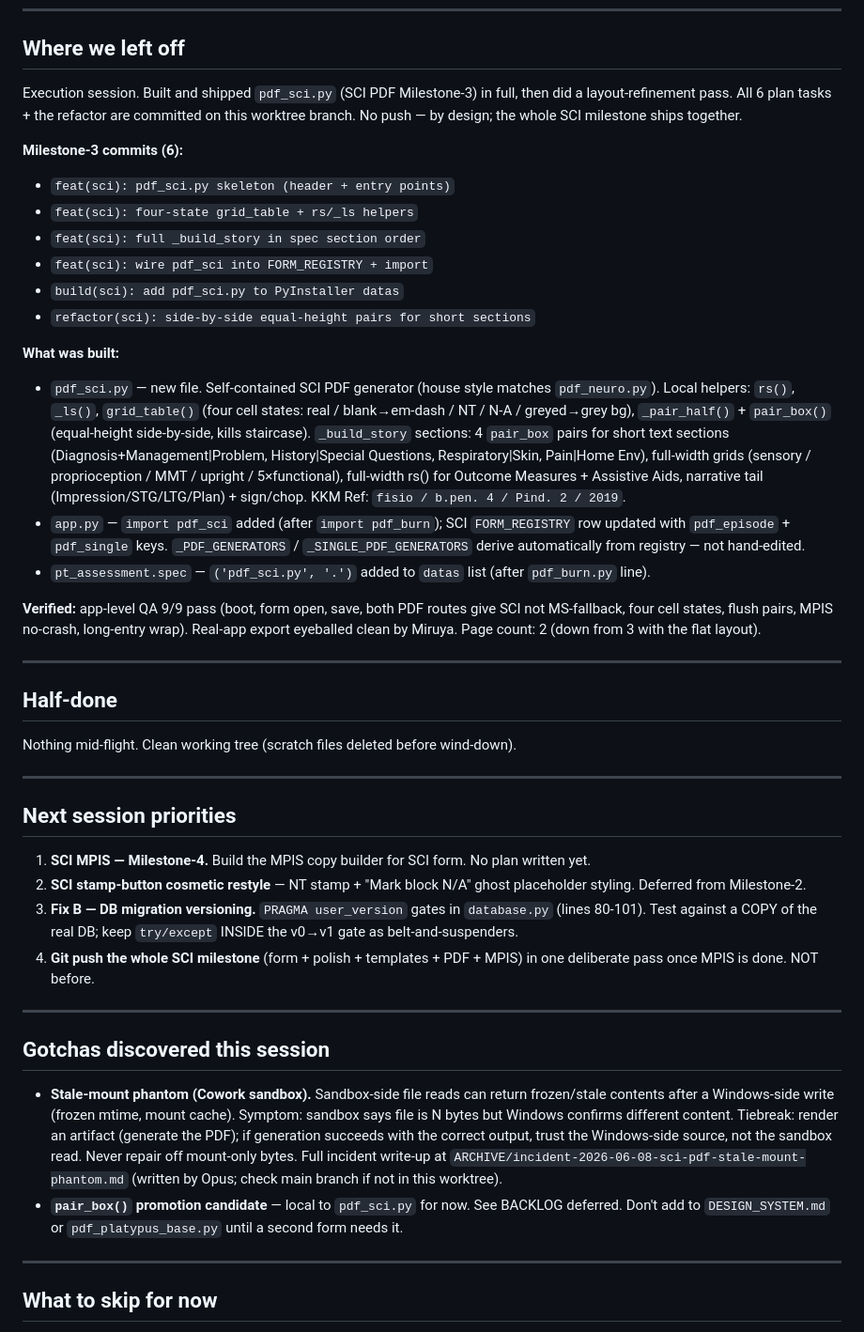
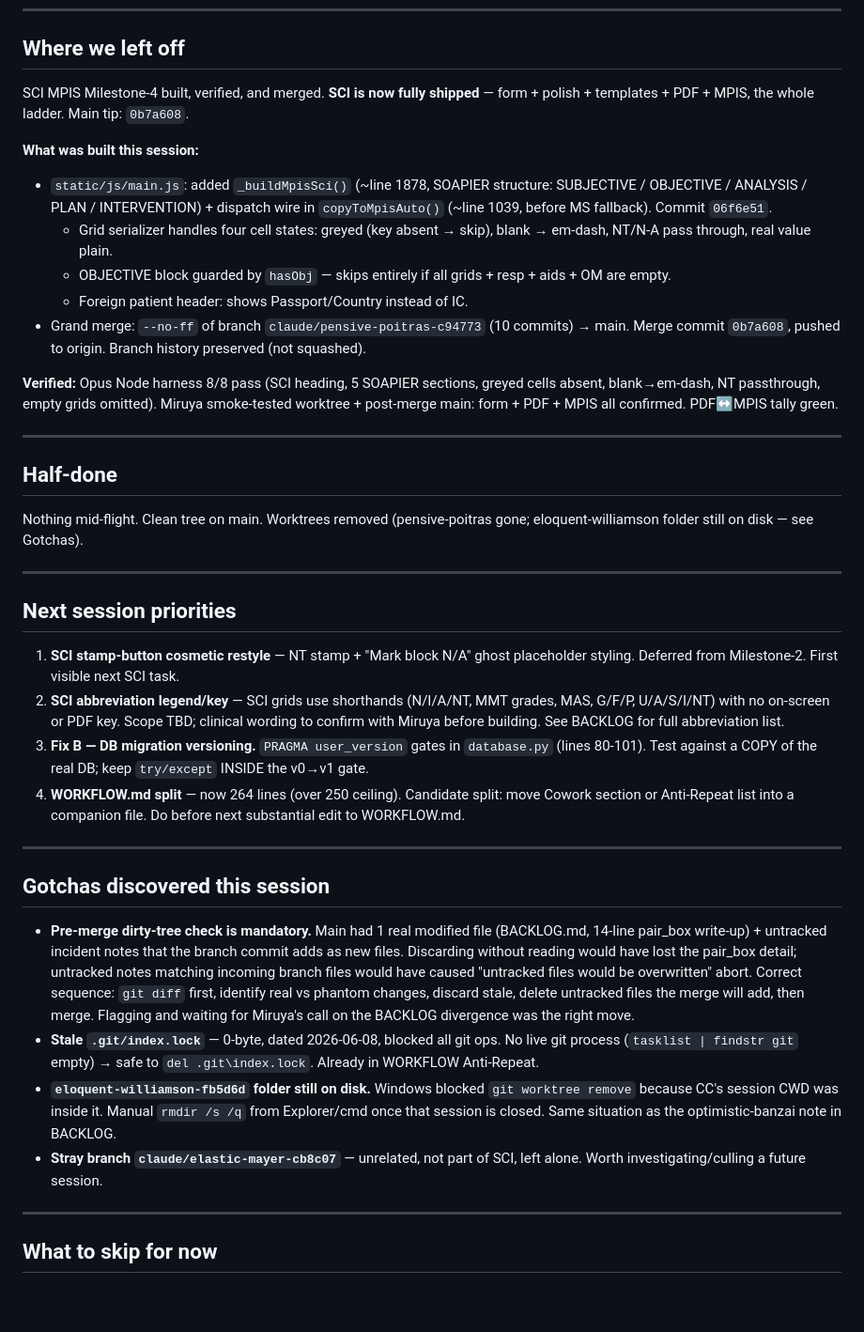
Before and after one commit to PcGoDz/PT_Assessment_Form, a Markdown page: HANDOVER.md, the part around one of its changes. Shown at 94% size. GitHub-like rendering; blank space fills up the shorter version.

```diff
--- a/HANDOVER.md
+++ b/HANDOVER.md
@@ -6,67 +6,62 @@ Last updated: 2026-06-08
 
 ## Where we left off
 
-Execution session. Built and shipped `pdf_sci.py` (SCI PDF Milestone-3) in full, then did a
-layout-refinement pass. All 6 plan tasks + the refactor are committed on this worktree branch.
-No push — by design; the whole SCI milestone ships together.
+SCI MPIS Milestone-4 built, verified, and merged. **SCI is now fully shipped** — form + polish +
+templates + PDF + MPIS, the whole ladder. Main tip: `0b7a608`.
 
-**Milestone-3 commits (6):**
-- `feat(sci): pdf_sci.py skeleton (header + entry points)`
-- `feat(sci): four-state grid_table + rs/_ls helpers`
-- `feat(sci): full _build_story in spec section order`
-- `feat(sci): wire pdf_sci into FORM_REGISTRY + import`
-- `build(sci): add pdf_sci.py to PyInstaller datas`
-- `refactor(sci): side-by-side equal-height pairs for short sections`
+**What was built this session:**
+- `static/js/main.js`: added `_buildMpisSci()` (~line 1878, SOAPIER structure: SUBJECTIVE /
+  OBJECTIVE / ANALYSIS / PLAN / INTERVENTION) + dispatch wire in `copyToMpisAuto()` (~line 1039,
+  before MS fallback). Commit `06f6e51`.
+  - Grid serializer handles four cell states: greyed (key absent → skip), blank → em-dash, NT/N-A
+    pass through, real value plain.
+  - OBJECTIVE block guarded by `hasObj` — skips entirely if all grids + resp + aids + OM are empty.
+  - Foreign patient header: shows Passport/Country instead of IC.
+- Grand merge: `--no-ff` of branch `claude/pensive-poitras-c94773` (10 commits) → main.
+  Merge commit `0b7a608`, pushed to origin. Branch history preserved (not squashed).
 
-**What was built:**
-- `pdf_sci.py` — new file. Self-contained SCI PDF generator (house style matches `pdf_neuro.py`).
-  Local helpers: `rs()`, `_ls()`, `grid_table()` (four cell states: real / blank→em-dash / NT / N-A /
-  greyed→grey bg), `_pair_half()` + `pair_box()` (equal-height side-by-side, kills staircase).
-  `_build_story` sections: 4 `pair_box` pairs for short text sections
-  (Diagnosis+Management|Problem, History|Special Questions, Respiratory|Skin, Pain|Home Env),
-  full-width grids (sensory / proprioception / MMT / upright / 5×functional), full-width rs() for
-  Outcome Measures + Assistive Aids, narrative tail (Impression/STG/LTG/Plan) + sign/chop.
-  KKM Ref: `fisio / b.pen. 4 / Pind. 2 / 2019`.
-- `app.py` — `import pdf_sci` added (after `import pdf_burn`); SCI `FORM_REGISTRY` row updated
-  with `pdf_episode` + `pdf_single` keys. `_PDF_GENERATORS` / `_SINGLE_PDF_GENERATORS` derive
-  automatically from registry — not hand-edited.
-- `pt_assessment.spec` — `('pdf_sci.py', '.')` added to `datas` list (after `pdf_burn.py` line).
-
-**Verified:** app-level QA 9/9 pass (boot, form open, save, both PDF routes give SCI not MS-fallback,
-four cell states, flush pairs, MPIS no-crash, long-entry wrap). Real-app export eyeballed clean
-by Miruya. Page count: 2 (down from 3 with the flat layout).
+**Verified:** Opus Node harness 8/8 pass (SCI heading, 5 SOAPIER sections, greyed cells absent,
+blank→em-dash, NT passthrough, empty grids omitted). Miruya smoke-tested worktree + post-merge
+main: form + PDF + MPIS all confirmed. PDF↔MPIS tally green.
 
 ---
 
 ## Half-done
 
-Nothing mid-flight. Clean working tree (scratch files deleted before wind-down).
+Nothing mid-flight. Clean tree on main. Worktrees removed (pensive-poitras gone; eloquent-williamson
+folder still on disk — see Gotchas).
 
 ---
 
 ## Next session priorities
 
-1. **SCI MPIS — Milestone-4.** Build the MPIS copy builder for SCI form. No plan written yet.
-2. **SCI stamp-button cosmetic restyle** — NT stamp + "Mark block N/A" ghost placeholder styling.
-   Deferred from Milestone-2.
+1. **SCI stamp-button cosmetic restyle** — NT stamp + "Mark block N/A" ghost placeholder styling.
+   Deferred from Milestone-2. First visible next SCI task.
+2. **SCI abbreviation legend/key** — SCI grids use shorthands (N/I/A/NT, MMT grades, MAS, G/F/P,
+   U/A/S/I/NT) with no on-screen or PDF key. Scope TBD; clinical wording to confirm with Miruya
+   before building. See BACKLOG for full abbreviation list.
 3. **Fix B — DB migration versioning.** `PRAGMA user_version` gates in `database.py` (lines 80-101).
-   Test against a COPY of the real DB; keep `try/except` INSIDE the v0→v1 gate as belt-and-suspenders.
-4. **Git push the whole SCI milestone** (form + polish + templates + PDF + MPIS) in one deliberate
-   pass once MPIS is done. NOT before.
+   Test against a COPY of the real DB; keep `try/except` INSIDE the v0→v1 gate.
+4. **WORKFLOW.md split** — now 264 lines (over 250 ceiling). Candidate split: move Cowork section
+   or Anti-Repeat list into a companion file. Do before next substantial edit to WORKFLOW.md.
 
 ---
 
 ## Gotchas discovered this session
 
-- **Stale-mount phantom (Cowork sandbox).** Sandbox-side file reads can return frozen/stale contents
-  after a Windows-side write (frozen mtime, mount cache). Symptom: sandbox says file is N bytes but
-  Windows confirms different content. Tiebreak: render an artifact (generate the PDF); if generation
-  succeeds with the correct output, trust the Windows-side source, not the sandbox read. Never repair
-  off mount-only bytes. Full incident write-up at
-  `ARCHIVE/incident-2026-06-08-sci-pdf-stale-mount-phantom.md` (written by Opus; check main branch
-  if not in this worktree).
-- **`pair_box()` promotion candidate** — local to `pdf_sci.py` for now. See BACKLOG deferred.
-  Don't add to `DESIGN_SYSTEM.md` or `pdf_platypus_base.py` until a second form needs it.
+- **Pre-merge dirty-tree check is mandatory.** Main had 1 real modified file (BACKLOG.md, 14-line
+  pair_box write-up) + untracked incident notes that the branch commit adds as new files. Discarding
+  without reading would have lost the pair_box detail; untracked notes matching incoming branch files
+  would have caused "untracked files would be overwritten" abort. Correct sequence: `git diff` first,
+  identify real vs phantom changes, discard stale, delete untracked files the merge will add, then
+  merge. Flagging and waiting for Miruya's call on the BACKLOG divergence was the right move.
+- **Stale `.git/index.lock`** — 0-byte, dated 2026-06-08, blocked all git ops. No live git process
+  (`tasklist | findstr git` empty) → safe to `del .git\index.lock`. Already in WORKFLOW Anti-Repeat.
+- **`eloquent-williamson-fb5d6d` folder still on disk.** Windows blocked `git worktree remove`
+  because CC's session CWD was inside it. Manual `rmdir /s /q` from Explorer/cmd once that session
+  is closed. Same situation as the optimistic-banzai note in BACKLOG.
+- **Stray branch `claude/elastic-mayer-cb8c07`** — unrelated, not part of SCI, left alone. Worth
+  investigating/culling a future session.
 
 ---
 
```
Also changed, not shown: other parts of HANDOVER.md (+1 -1 lines), BACKLOG.md (+16 -2 lines), WORKFLOW.md (+9 -0 lines).
